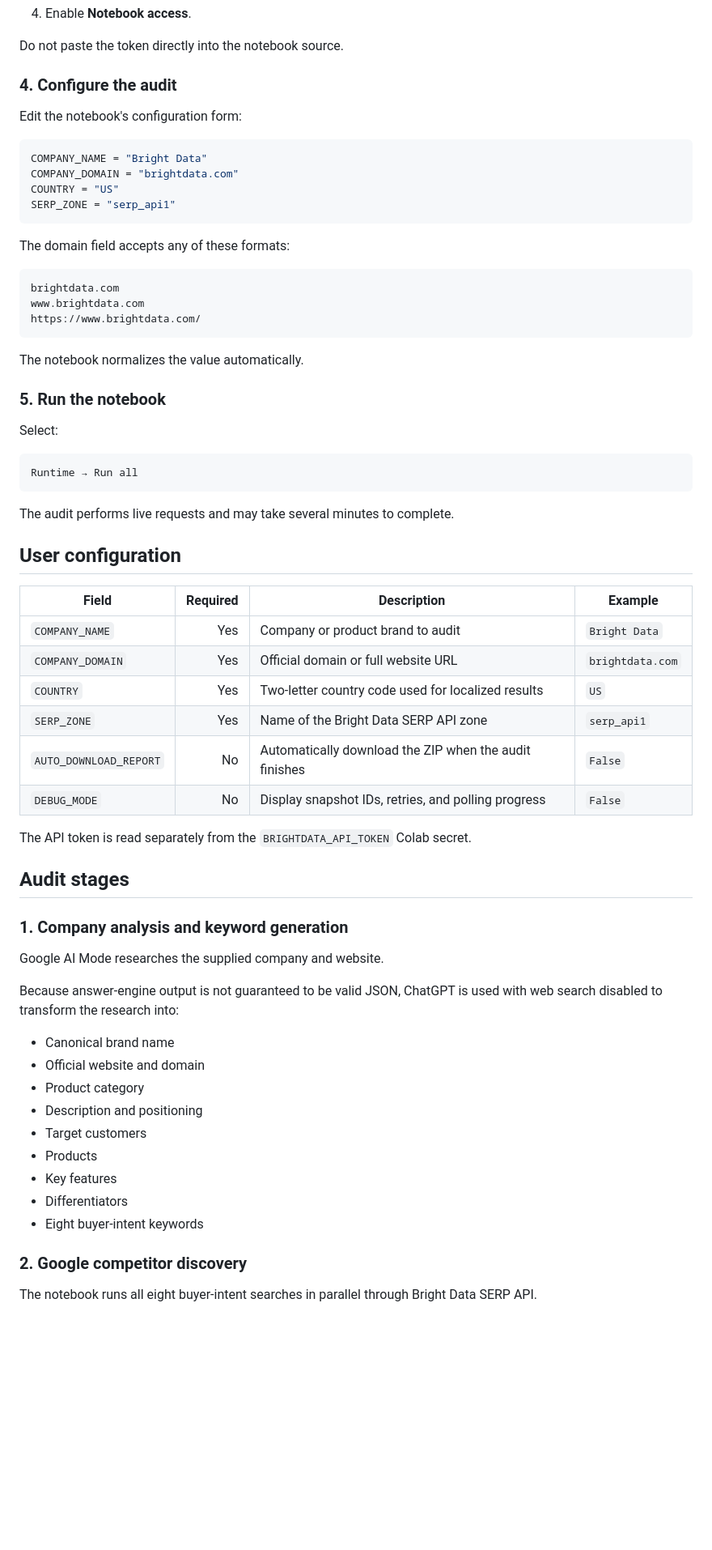
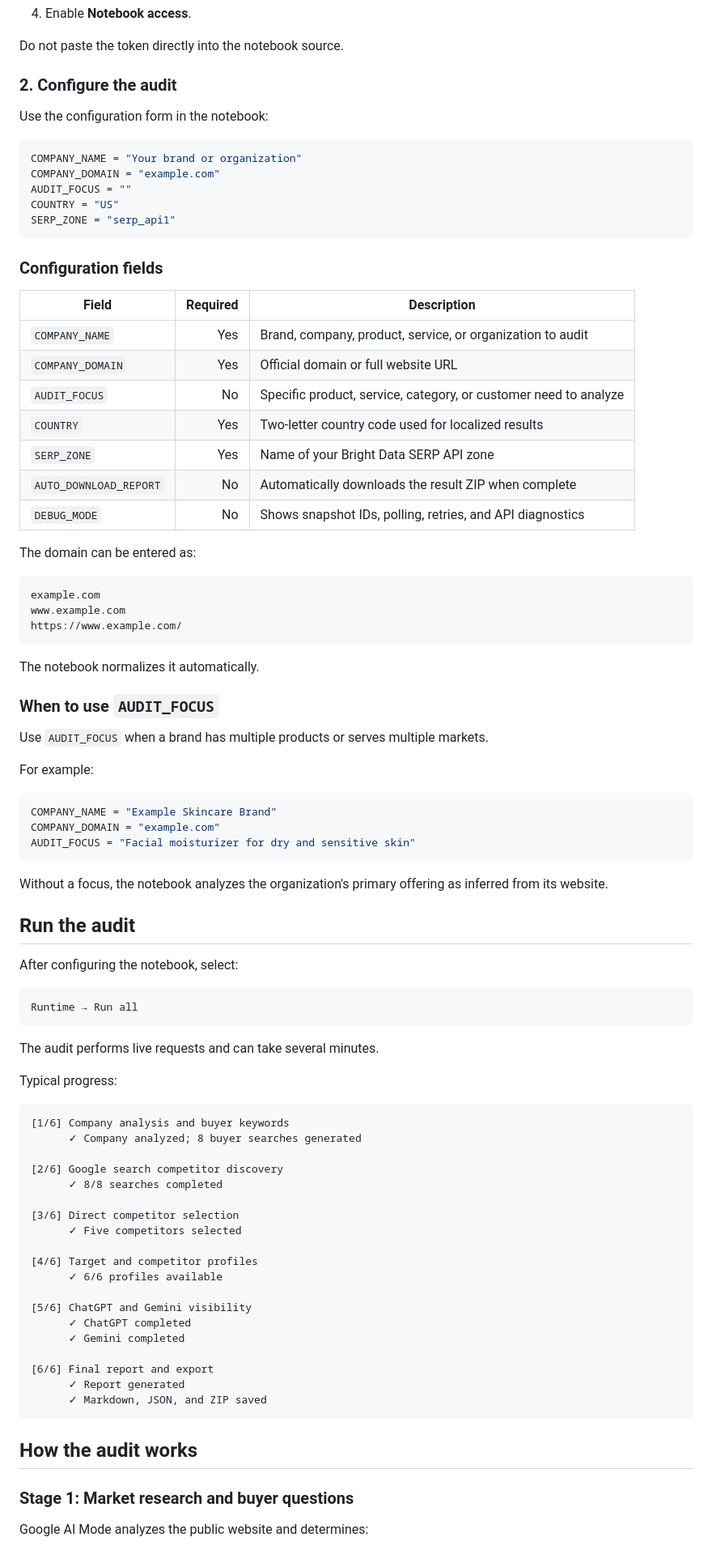
Before and after one commit to mhirschberg/competitive_vsibility_audit_bd, a Markdown page: README.md, the part around one of its changes. Shown at 81% size. Drawn GitHub-style; blank space fills up the shorter version.

````diff
--- a/README.md
+++ b/README.md
@@ -110,69 +121,91 @@ In Google Colab:
 
 Do not paste the token directly into the notebook source.
 
-### 4. Configure the audit
+### 2. Configure the audit
 
-Edit the notebook's configuration form:
+Use the configuration form in the notebook:
 
 ```python
-COMPANY_NAME = "Bright Data"
-COMPANY_DOMAIN = "brightdata.com"
+COMPANY_NAME = "Your brand or organization"
+COMPANY_DOMAIN = "example.com"
+AUDIT_FOCUS = ""
 COUNTRY = "US"
 SERP_ZONE = "serp_api1"
 ```
 
-The domain field accepts any of these formats:
+### Configuration fields
+
+| Field | Required | Description |
+|---|---:|---|
+| `COMPANY_NAME` | Yes | Brand, company, product, service, or organization to audit |
+| `COMPANY_DOMAIN` | Yes | Official domain or full website URL |
+| `AUDIT_FOCUS` | No | Specific product, service, category, or customer need to analyze |
+| `COUNTRY` | Yes | Two-letter country code used for localized results |
+| `SERP_ZONE` | Yes | Name of your Bright Data SERP API zone |
+| `AUTO_DOWNLOAD_REPORT` | No | Automatically downloads the result ZIP when complete |
+| `DEBUG_MODE` | No | Shows snapshot IDs, polling, retries, and API diagnostics |
+
+The domain can be entered as:
 
 ```text
-brightdata.com
-www.brightdata.com
-https://www.brightdata.com/
+example.com
+www.example.com
+https://www.example.com/
 ```
 
-The notebook normalizes the value automatically.
+The notebook normalizes it automatically.
 
-### 5. Run the notebook
+### When to use `AUDIT_FOCUS`
 
-Select:
+Use `AUDIT_FOCUS` when a brand has multiple products or serves multiple markets.
+
+For example:
+
+```python
+COMPANY_NAME = "Example Skincare Brand"
+COMPANY_DOMAIN = "example.com"
+AUDIT_FOCUS = "Facial moisturizer for dry and sensitive skin"
+```
+
+Without a focus, the notebook analyzes the organization's primary offering as inferred from its website.
+
+## Run the audit
+
+After configuring the notebook, select:
 
 ```text
 Runtime → Run all
 ```
 
-The audit performs live requests and may take several minutes to complete.
+The audit performs live requests and can take several minutes.
 
-## User configuration
+Typical progress:
 
-| Field | Required | Description | Example |
-|---|---:|---|---|
-| `COMPANY_NAME` | Yes | Company or product brand to audit | `Bright Data` |
-| `COMPANY_DOMAIN` | Yes | Official domain or full website URL | `brightdata.com` |
-| `COUNTRY` | Yes | Two-letter country code used for localized results | `US` |
-| `SERP_ZONE` | Yes | Name of the Bright Data SERP API zone | `serp_api1` |
-| `AUTO_DOWNLOAD_REPORT` | No | Automatically download the ZIP when the audit finishes | `False` |
-| `DEBUG_MODE` | No | Display snapshot IDs, retries, and polling progress | `False` |
+```text
+[1/6] Company analysis and buyer keywords
+      ✓ Company analyzed; 8 buyer searches generated
 
-The API token is read separately from the `BRIGHTDATA_API_TOKEN` Colab secret.
+[2/6] Google search competitor discovery
+      ✓ 8/8 searches completed
 
-## Audit stages
+[3/6] Direct competitor selection
+      ✓ Five competitors selected
 
-### 1. Company analysis and keyword generation
+[4/6] Target and competitor profiles
+      ✓ 6/6 profiles available
 
-Google AI Mode researches the supplied company and website.
+[5/6] ChatGPT and Gemini visibility
+      ✓ ChatGPT completed
+      ✓ Gemini completed
 
-Because answer-engine output is not guaranteed to be valid JSON, ChatGPT is used with web search disabled to transform the research into:
+[6/6] Final report and export
+      ✓ Report generated
+      ✓ Markdown, JSON, and ZIP saved
+```
 
-- Canonical brand name
-- Official website and domain
-- Product category
-- Description and positioning
-- Target customers
-- Products
-- Key features
-- Differentiators
-- Eight buyer-intent keywords
+## How the audit works
 
-### 2. Google competitor discovery
+### Stage 1: Market research and buyer questions
 
-The notebook runs all eight buyer-intent searches in parallel through Bright Data SERP API.
+Google AI Mode analyzes the public website and determines:
 
````
Also changed, not shown: other parts of README.md (+304 -215 lines).
